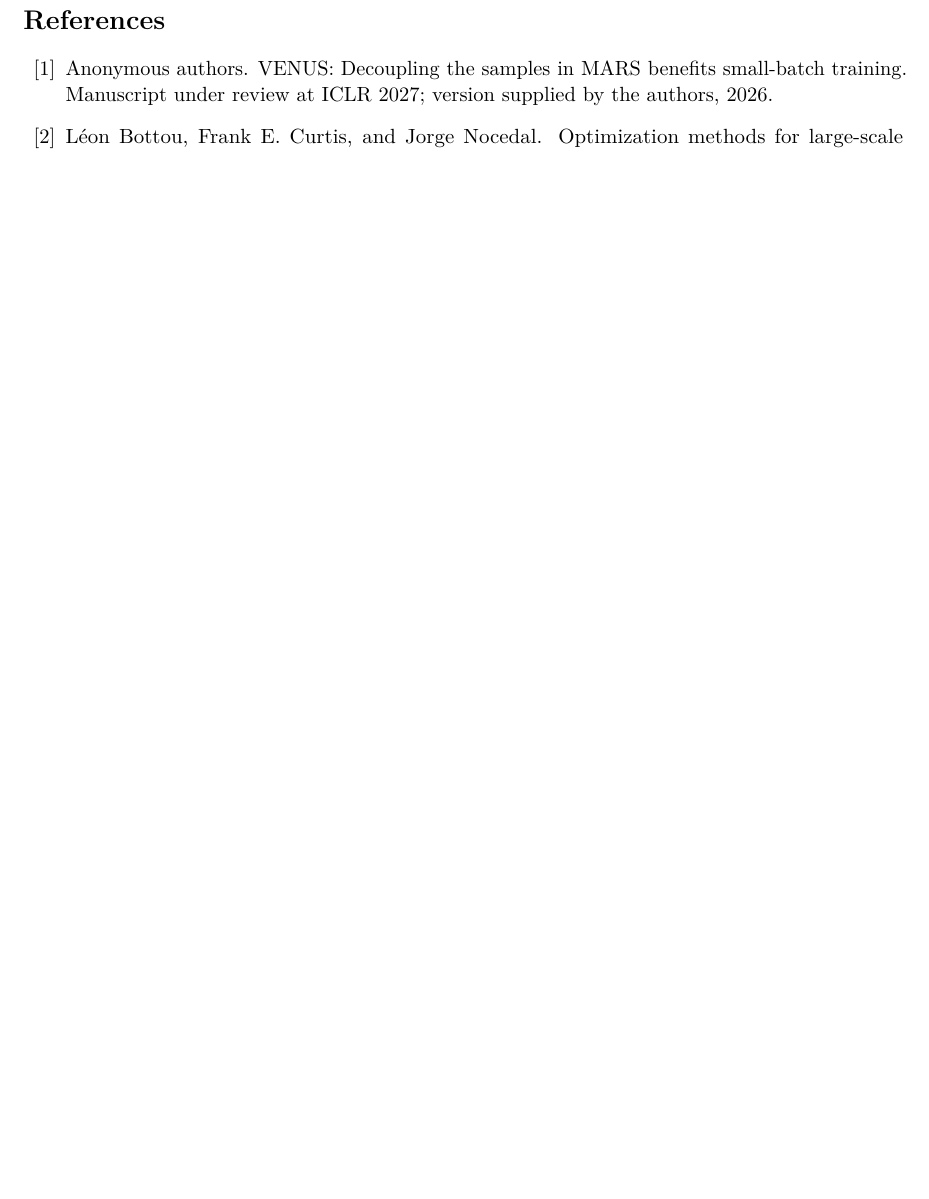
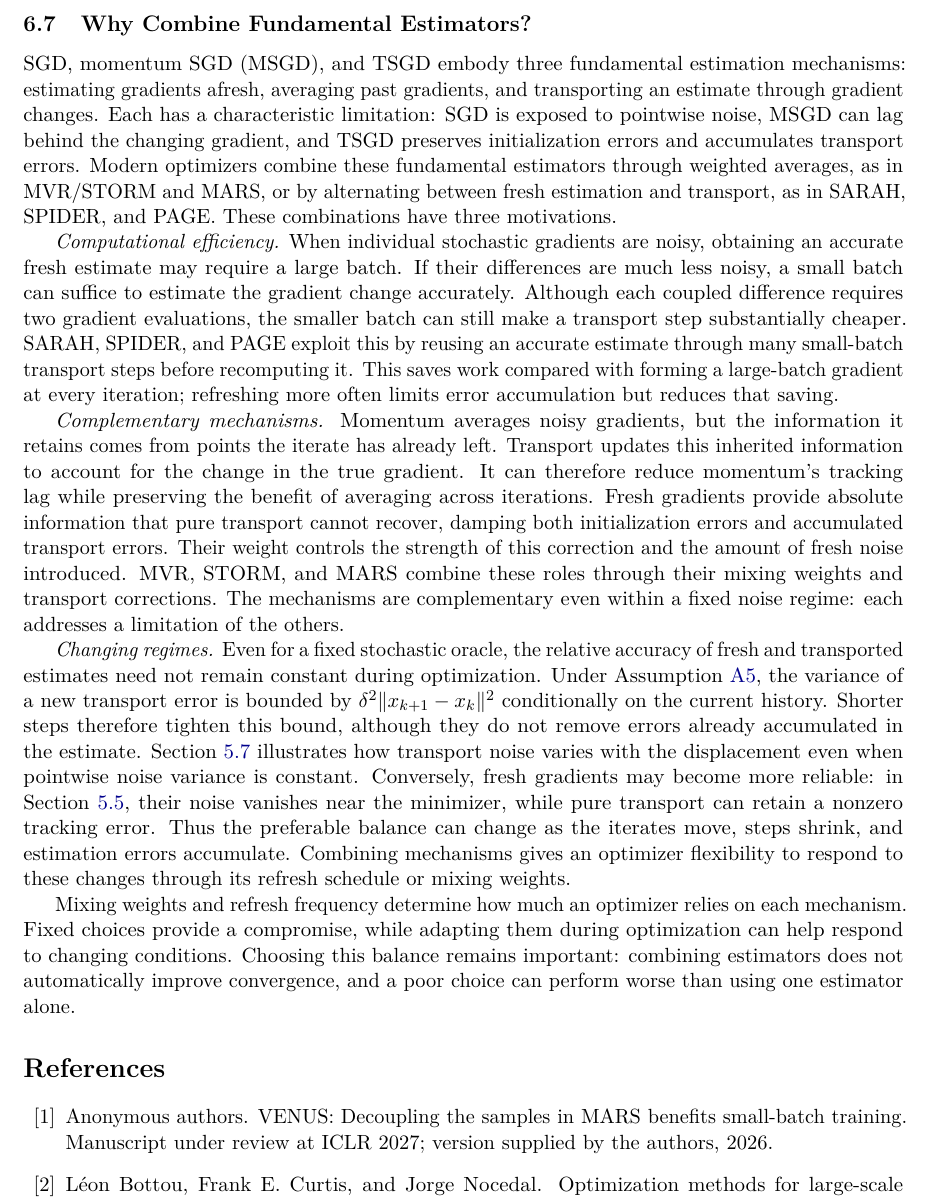
Before and after one commit to yass43/TSGD, a LaTeX paper (main.tex, which reads sections/06_connections.tex): part of page 22 of 24 before the commit and part of page 22 of 25 after it, cut at the place of the change, the shorter picture padded with empty space. Compiled offline with pdfLaTeX.

Commit message:
Adding a section on estimators mixing

```diff
--- a/sections/06_connections.tex
+++ b/sections/06_connections.tex
@@ -265,3 +265,66 @@ schedule, mixing weights, sampling, and iterate update. TSGD is therefore
 a fundamental building block of modern stochastic optimization: its
 recursion remains identifiable even when it is embedded in a more
 elaborate algorithm.
+
+\subsection{Why Combine Fundamental Estimators?}
+\label{subsec:why-combine-estimators}
+
+SGD, momentum SGD (MSGD), and TSGD embody three fundamental estimation
+mechanisms: estimating gradients afresh, averaging past gradients,
+and transporting an estimate through gradient changes. Each has a
+characteristic limitation: SGD is exposed to pointwise noise, MSGD
+can lag behind the changing gradient, and TSGD preserves initialization
+errors and accumulates transport errors. Modern optimizers combine
+these fundamental estimators through weighted averages, as in
+MVR/STORM and MARS, or by alternating between fresh estimation and
+transport, as in SARAH, SPIDER, and PAGE. These combinations have
+three motivations.
+
+\emph{Computational efficiency.} When individual stochastic gradients
+are noisy, obtaining an accurate fresh estimate may require a large
+batch. If their differences are much less noisy, a small batch can
+suffice to estimate the gradient change accurately. Although each
+coupled difference requires two gradient evaluations, the smaller
+batch can still make a transport step substantially cheaper. SARAH,
+SPIDER, and PAGE exploit this by reusing an accurate estimate through
+many small-batch transport steps before recomputing it. This saves
+work compared with forming a large-batch gradient at every iteration;
+refreshing more often limits error accumulation but reduces that saving.
+
+\emph{Complementary mechanisms.} Momentum averages noisy gradients,
+but the information it retains comes from points the iterate has
+already left. Transport updates this inherited information to account
+for the change in the true gradient. It can therefore reduce momentum's
+tracking lag while preserving the benefit of averaging across iterations.
+Fresh gradients provide absolute information that pure transport cannot
+recover, damping both initialization errors and accumulated transport
+errors. Their weight controls the strength of this correction and the
+amount of fresh noise introduced. MVR, STORM, and MARS combine these
+roles through their mixing weights and transport corrections. The
+mechanisms are complementary even within a fixed noise regime: each
+addresses a limitation of the others.
+
+\emph{Changing regimes.} Even for a fixed stochastic oracle, the
+relative accuracy of fresh and transported estimates need not remain
+constant during optimization. Under
+Assumption~\ref{ass:centered-similarity}, the variance of a new
+transport error is bounded by
+$\delta^2\|x_{k+1}-x_k\|^2$ conditionally on the current history.
+Shorter steps therefore tighten this bound, although they do not
+remove errors already accumulated in the estimate.
+Section~\ref{subsec:fixed-variance-variable-similarity} illustrates
+how transport noise varies with the displacement even when pointwise
+noise variance is constant. Conversely, fresh gradients may become
+more reliable: in Section~\ref{subsec:multiplicative-noise-comparison},
+their noise vanishes near the minimizer, while pure transport can
+retain a nonzero tracking error. Thus the preferable balance can
+change as the iterates move, steps shrink, and estimation errors
+accumulate. Combining mechanisms gives an optimizer flexibility to
+respond to these changes through its refresh schedule or mixing weights.
+
+Mixing weights and refresh frequency determine how much an optimizer
+relies on each mechanism. Fixed choices provide a compromise, while
+adapting them during optimization can help respond to changing
+conditions. Choosing this balance remains important: combining
+estimators does not automatically improve convergence, and a poor
+choice can perform worse than using one estimator alone.
```
